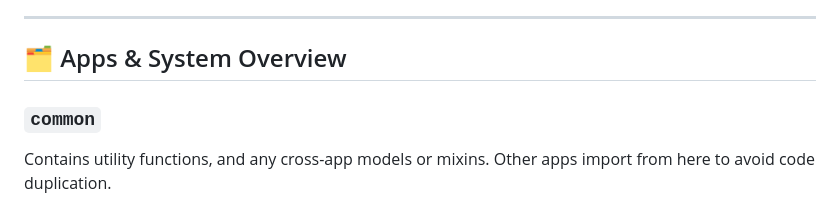
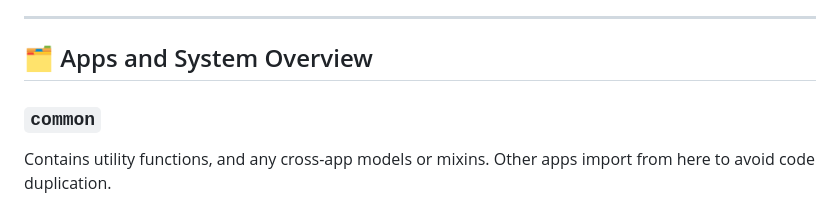
Before and after one commit to Milenski1987/logistics-delivery-planner, a Markdown page: README.md, the part around one of its changes. Rendered like a GitHub page.

Commit message:
Fix formatting in Apps & System Overview section

```diff
--- a/README.md
+++ b/README.md
@@ -33,7 +33,7 @@
 
 ---
 
-## 🗂 Apps & System Overview
+## 🗂 Apps and System Overview
 
 ### `common`
 Contains utility functions, and any cross-app models or mixins. Other apps import from here to avoid code duplication.
```
Also changed, not shown: other parts of README.md (+1 -1 lines).
